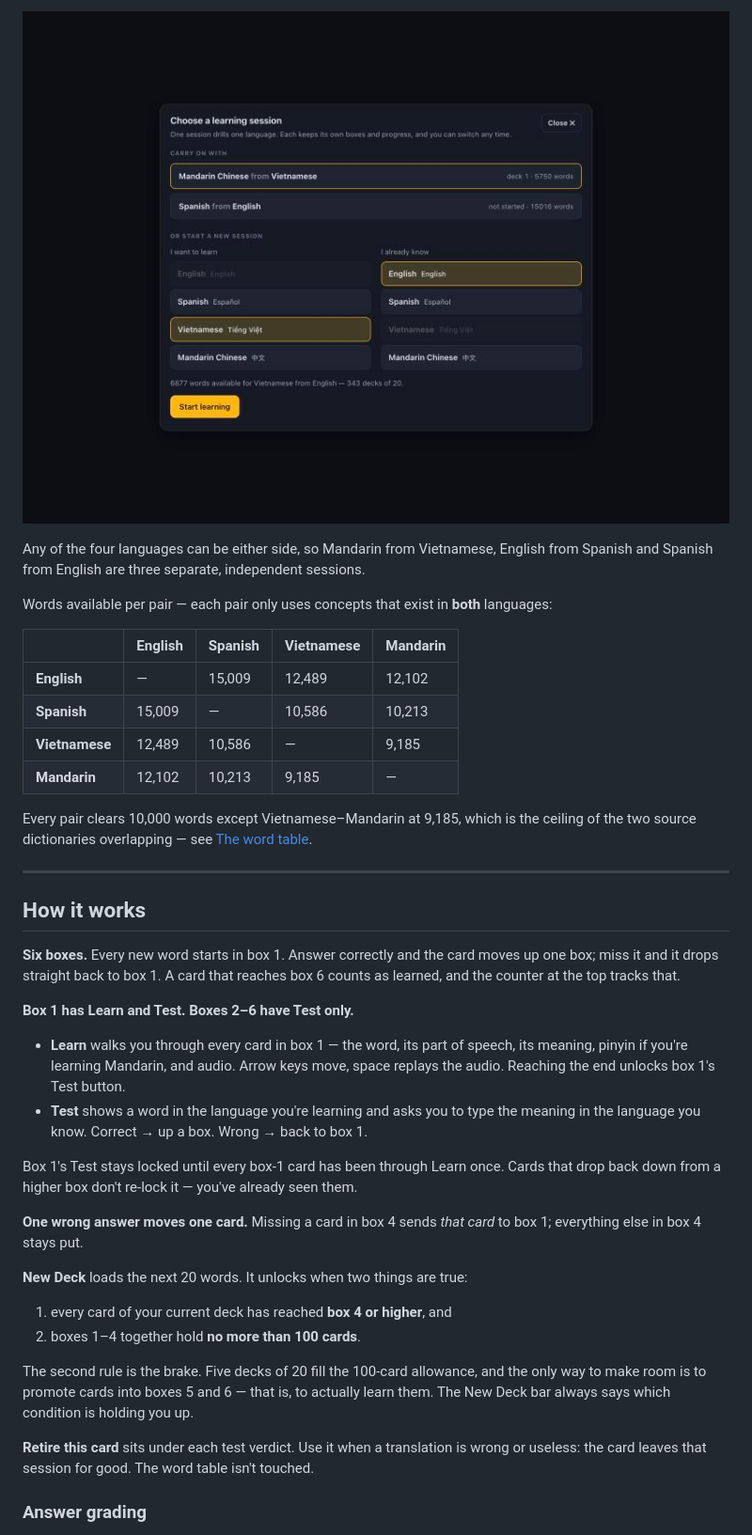
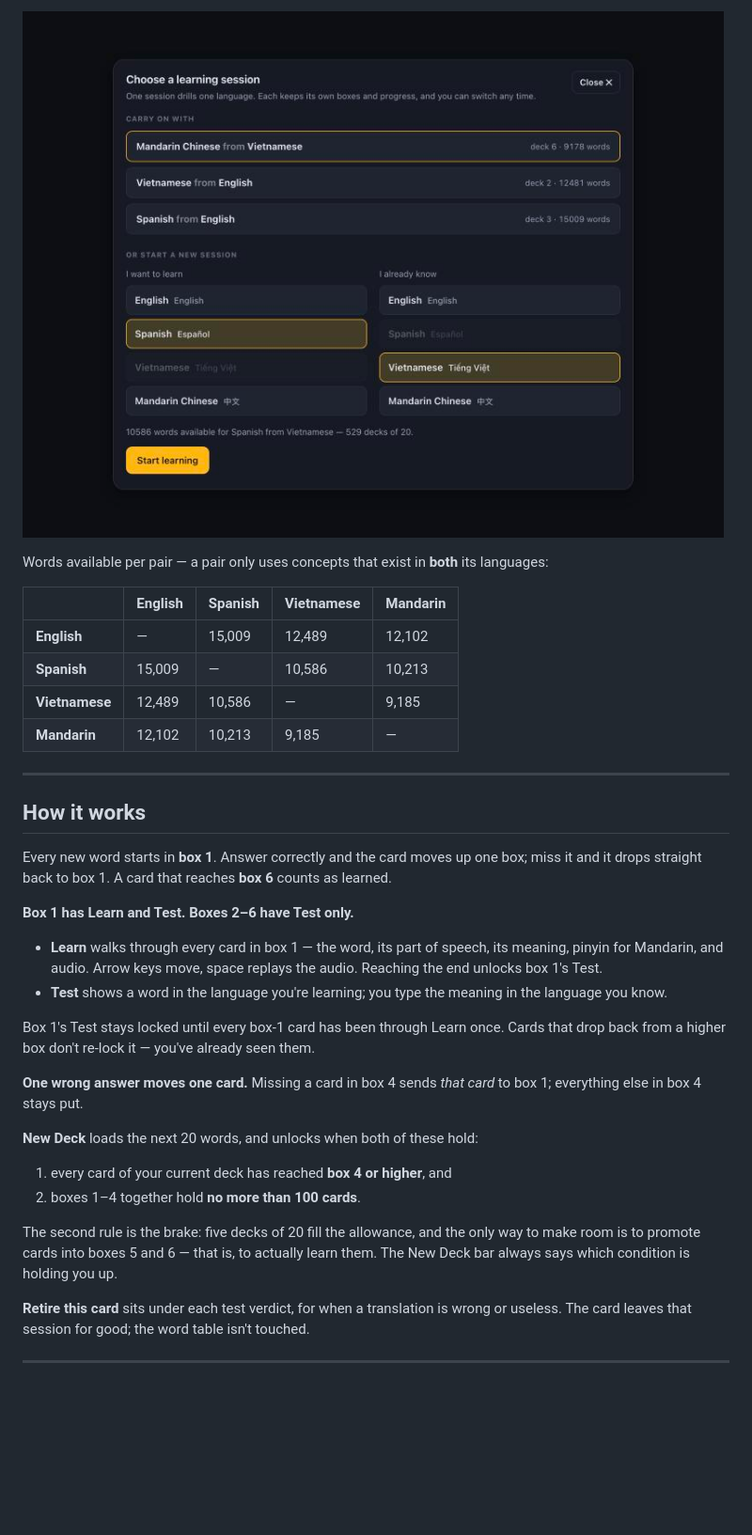
Before and after one commit to duyphamduc2024/leitner, a Markdown page: README.md, the part around one of its changes. Shown at 94% size. Drawn GitHub-style; pictures changed too: docs/picker.jpg; blank space fills up the shorter version.

```diff
--- a/README.md
+++ b/README.md
@@ -37,10 +49,7 @@ nothing — and **⇄ Switch language** in the header moves between them or star
 
 ![Choosing a learning session](docs/picker.jpg)
 
-Any of the four languages can be either side, so Mandarin from Vietnamese, English from
-Spanish and Spanish from English are three separate, independent sessions.
-
-Words available per pair — each pair only uses concepts that exist in **both** languages:
+Words available per pair — a pair only uses concepts that exist in **both** its languages:
 
 | | English | Spanish | Vietnamese | Mandarin |
 |---|---|---|---|---|
@@ -49,42 +58,38 @@ Words available per pair — each pair only uses concepts that exist in **both**
 | **Vietnamese** | 12,489 | 10,586 | — | 9,185 |
 | **Mandarin** | 12,102 | 10,213 | 9,185 | — |
 
-Every pair clears 10,000 words except Vietnamese–Mandarin at 9,185, which is the ceiling of
-the two source dictionaries overlapping — see [The word table](#the-word-table).
-
 ---
 
 ## How it works
 
-**Six boxes.** Every new word starts in box 1. Answer correctly and the card moves up one
-box; miss it and it drops straight back to box 1. A card that reaches box 6 counts as
-learned, and the counter at the top tracks that.
+Every new word starts in **box 1**. Answer correctly and the card moves up one box; miss it
+and it drops straight back to box 1. A card that reaches **box 6** counts as learned.
 
 **Box 1 has Learn and Test. Boxes 2–6 have Test only.**
 
-- **Learn** walks you through every card in box 1 — the word, its part of speech, its
-  meaning, pinyin if you're learning Mandarin, and audio. Arrow keys move, space replays the
-  audio. Reaching the end unlocks box 1's Test button.
-- **Test** shows a word in the language you're learning and asks you to type the meaning in
-  the language you know. Correct → up a box. Wrong → back to box 1.
+- **Learn** walks through every card in box 1 — the word, its part of speech, its meaning,
+  pinyin for Mandarin, and audio. Arrow keys move, space replays the audio. Reaching the end
+  unlocks box 1's Test.
+- **Test** shows a word in the language you're learning; you type the meaning in the language
+  you know.
 
-Box 1's Test stays locked until every box-1 card has been through Learn once. Cards that
-drop back down from a higher box don't re-lock it — you've already seen them.
+Box 1's Test stays locked until every box-1 card has been through Learn once. Cards that drop
+back from a higher box don't re-lock it — you've already seen them.
 
 **One wrong answer moves one card.** Missing a card in box 4 sends *that card* to box 1;
 everything else in box 4 stays put.
 
-**New Deck** loads the next 20 words. It unlocks when two things are true:
+**New Deck** loads the next 20 words, and unlocks when both of these hold:
 
 1. every card of your current deck has reached **box 4 or higher**, and
 2. boxes 1–4 together hold **no more than 100 cards**.
 
-The second rule is the brake. Five decks of 20 fill the 100-card allowance, and the only way
-to make room is to promote cards into boxes 5 and 6 — that is, to actually learn them. The
-New Deck bar always says which condition is holding you up.
+The second rule is the brake: five decks of 20 fill the allowance, and the only way to make
+room is to promote cards into boxes 5 and 6 — that is, to actually learn them. The New Deck
+bar always says which condition is holding you up.
 
-**Retire this card** sits under each test verdict. Use it when a translation is wrong or
-useless: the card leaves that session for good. The word table isn't touched.
+**Retire this card** sits under each test verdict, for when a translation is wrong or
+useless. The card leaves that session for good; the word table isn't touched.
 
-### Answer grading
+---
 
```
Also changed, not shown: other parts of README.md (+161 -102 lines), docs/boxes.jpg (added), docs/progress.jpg (added), docs/screenshot.jpg (deleted), 7 other files.
